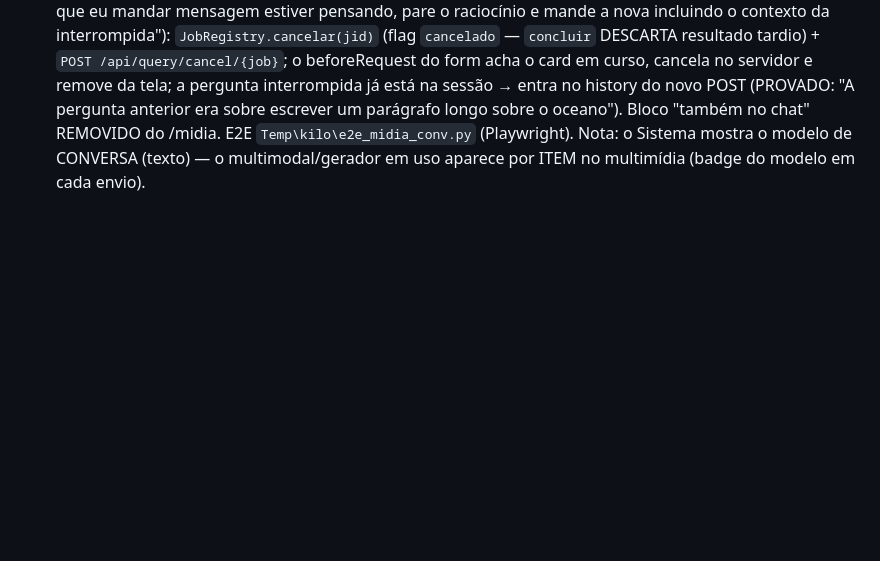
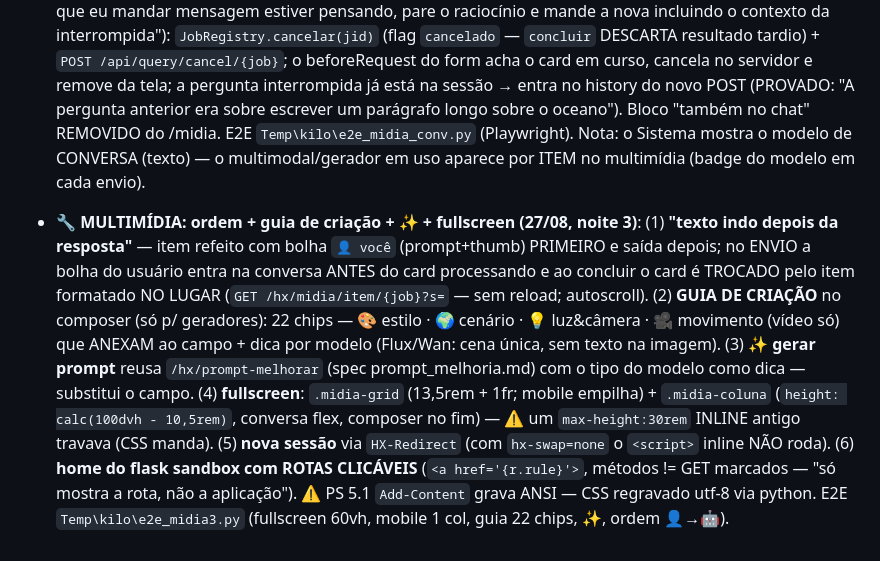
Before and after one commit to rodneysilva/rag-llama, a Markdown page: AGENTS.md, the part around the change. GitHub-like rendering; blank space fills up the shorter version.

Commit message:
docs: ordem pergunta->resposta, guia de criacao, gerar prompt, fullscreen, nova sessao HX-Redirect, rotas clicaveis sandbox [skip ci]

```diff
--- a/AGENTS.md
+++ b/AGENTS.md
@@ -1487,3 +1487,25 @@ operador) vive em AGENTS-historico.md — arquivo PRIVADO, fora do git.
   E2E `Temp\kilo\e2e_midia_conv.py` (Playwright). Nota: o Sistema
   mostra o modelo de CONVERSA (texto) — o multimodal/gerador em uso
   aparece por ITEM no multimídia (badge do modelo em cada envio).
+
+- **🔧 MULTIMÍDIA: ordem + guia de criação + ✨ + fullscreen (27/08,
+  noite 3)**: (1) **"texto indo depois da resposta"** — item refeito
+  com bolha `👤 você` (prompt+thumb) PRIMEIRO e saída depois; no ENVIO
+  a bolha do usuário entra na conversa ANTES do card processando e ao
+  concluir o card é TROCADO pelo item formatado NO LUGAR
+  (`GET /hx/midia/item/{job}?s=` — sem reload; autoscroll). (2) **GUIA
+  DE CRIAÇÃO** no composer (só p/ geradores): 22 chips — 🎨 estilo ·
+  🌍 cenário · 💡 luz&câmera · 🎥 movimento (vídeo só) que ANEXAM ao
+  campo + dica por modelo (Flux/Wan: cena única, sem texto na
+  imagem). (3) **✨ gerar prompt** reusa `/hx/prompt-melhorar`
+  (spec prompt_melhoria.md) com o tipo do modelo como dica — substitui
+  o campo. (4) **fullscreen**: `.midia-grid` (13,5rem + 1fr; mobile
+  empilha) + `.midia-coluna` (`height: calc(100dvh - 10,5rem)`,
+  conversa flex, composer no fim) — ⚠️ um `max-height:30rem` INLINE
+  antigo travava (CSS manda). (5) **nova sessão** via `HX-Redirect`
+  (com `hx-swap=none` o `<script>` inline NÃO roda). (6) **home do
+  flask sandbox com ROTAS CLICÁVEIS** (`<a href='{r.rule}'>`, métodos
+  != GET marcados — "só mostra a rota, não a aplicação"). ⚠️ PS 5.1
+  `Add-Content` grava ANSI — CSS regravado utf-8 via python. E2E
+  `Temp\kilo\e2e_midia3.py` (fullscreen 60vh, mobile 1 col, guia 22
+  chips, ✨, ordem 👤→🤖).
```
